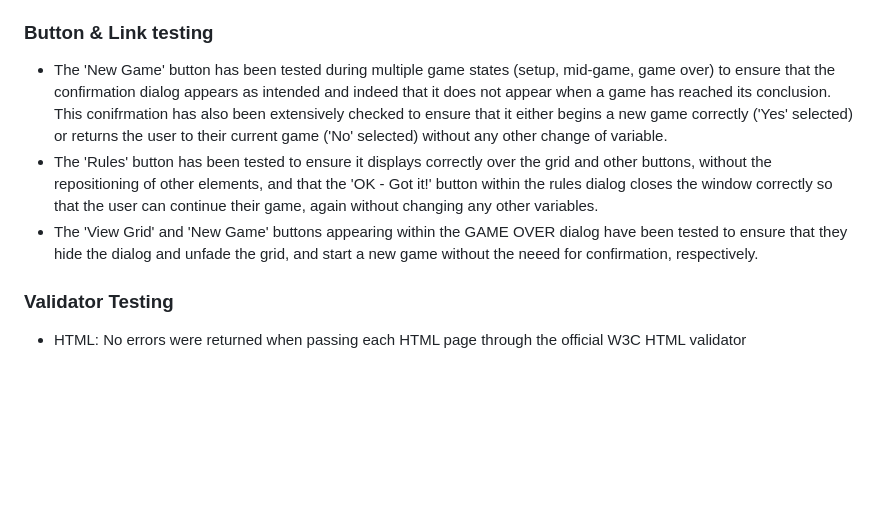
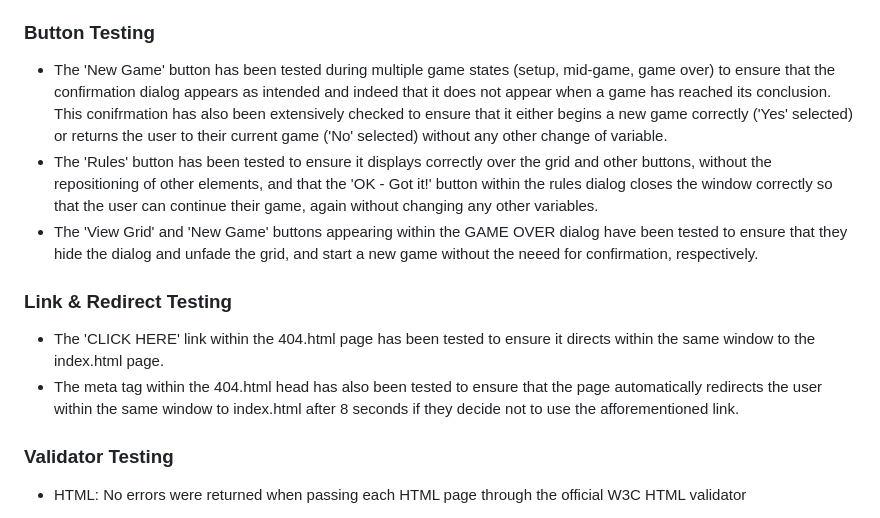
Before and after one commit to ndsurgenor/quadulo, a Markdown page: README.md, the part around the change. GitHub-like rendering; blank space fills up the shorter version.

Commit message:
Docs: add testing info regarding link and redirect

```diff
--- a/README.md
+++ b/README.md
@@ -148,10 +148,16 @@ The following are ideas which can be implemented into the site at a later time (
 - The display of GAME OVER and recording of current/new high scores was tested by playing the game multiple times within one session of the browser window. Again console.log() messages were orginally used, this time to record the value of the val, bloc, req and endCheck variables within the console. Originally an alert() message was invoked to indicate the end of game which then became a banner message and finally the dialog which is now ingame.
 - All of these features have been tested by both loading a new game into the browser and intiating a new game using the button below the grid in order to ensure that particular variables were being reset as necessary.
 
-### Button & Link testing
+### Button Testing
+
 - The 'New Game' button has been tested during multiple game states (setup, mid-game, game over) to ensure that the confirmation dialog appears as intended and indeed that it does not appear when a game has reached its conclusion. This conifrmation has also been extensively checked to ensure that it either begins a new game correctly ('Yes' selected) or returns the user to their current game ('No' selected) without any other change of variable.
 - The 'Rules' button has been tested to ensure it displays correctly over the grid and other buttons, without the repositioning of other elements, and that the 'OK - Got it!' button within the rules dialog closes the window correctly so that the user can continue their game, again without changing any other variables.
 - The 'View Grid' and 'New Game' buttons appearing within the GAME OVER dialog have been tested to ensure that they hide the dialog and unfade the grid, and start a new game without the neeed for confirmation, respectively.
+
+### Link & Redirect Testing
+
+- The 'CLICK HERE' link within the 404.html page has been tested to ensure it directs within the same window to the index.html page.
+- The meta tag within the 404.html head has also been tested to ensure that the page automatically redirects the user within the same window to index.html after 8 seconds if they decide not to use the afforementioned link.
 
 ### Validator Testing
 
```
